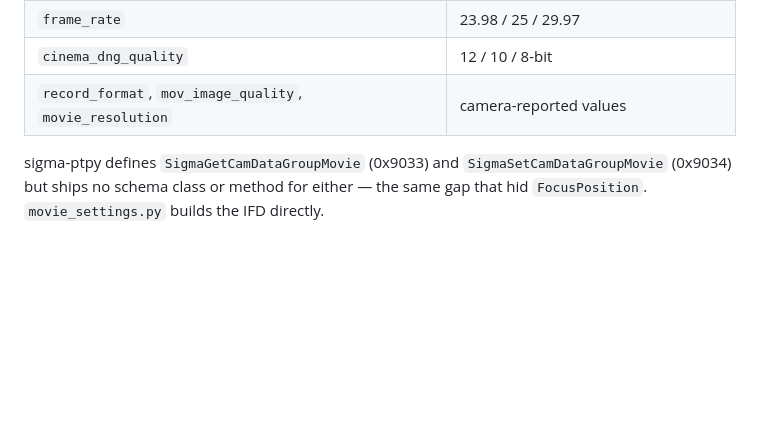
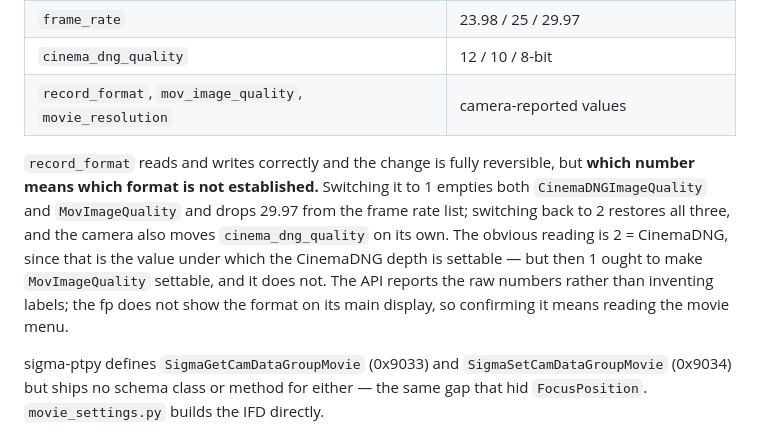
Before and after one commit to ijigen/sigma-fp-bridge, a Markdown page: README.md, the part around the change. Rendered like a GitHub page; blank space fills up the shorter version.

Commit message:
Document record_format coupling; values remain unlabelled
record_format (movie tag 50) reads and writes correctly and the change
is fully reversible. Setting it to 1 empties both CinemaDNGImageQuality
and MovImageQuality and drops 29.97 from the frame rate list; setting it
back to 2 restores all three. The camera also moves cinema_dng_quality
by itself when the format changes, so writing one tag is not always a
one-tag change.

Which number is CinemaDNG and which is MOV is not established. 2 is the
likelier CinemaDNG, being the value under which the CinemaDNG depth is
settable, but under that reading 1 should make MovImageQuality settable
and it does not. Rather than guess at labels that would mislead whoever
reads this next, the API reports the raw values.

The correlation method that would settle it — release the camera, change
the format on the body, re-acquire and diff — cannot work, since
re-acquiring resets the camera. The fp does not surface the record
format on its main display either, so confirming it means reading the
movie menu.

Co-Authored-By: Claude Opus 5 (1M context) <noreply@anthropic.com>

```diff
--- a/README.md
+++ b/README.md
@@ -634,6 +634,16 @@ value simply never changes. Use `shutter_angle`, which writes to the movie group
 | `cinema_dng_quality` | 12 / 10 / 8-bit |
 | `record_format`, `mov_image_quality`, `movie_resolution` | camera-reported values |
 
+`record_format` reads and writes correctly and the change is fully reversible,
+but **which number means which format is not established.** Switching it to 1
+empties both `CinemaDNGImageQuality` and `MovImageQuality` and drops 29.97 from
+the frame rate list; switching back to 2 restores all three, and the camera also
+moves `cinema_dng_quality` on its own. The obvious reading is 2 = CinemaDNG,
+since that is the value under which the CinemaDNG depth is settable — but then 1
+ought to make `MovImageQuality` settable, and it does not. The API reports the
+raw numbers rather than inventing labels; the fp does not show the format on its
+main display, so confirming it means reading the movie menu.
+
 sigma-ptpy defines `SigmaGetCamDataGroupMovie` (0x9033) and
 `SigmaSetCamDataGroupMovie` (0x9034) but ships no schema class or method for
 either — the same gap that hid `FocusPosition`. `movie_settings.py` builds the
```
